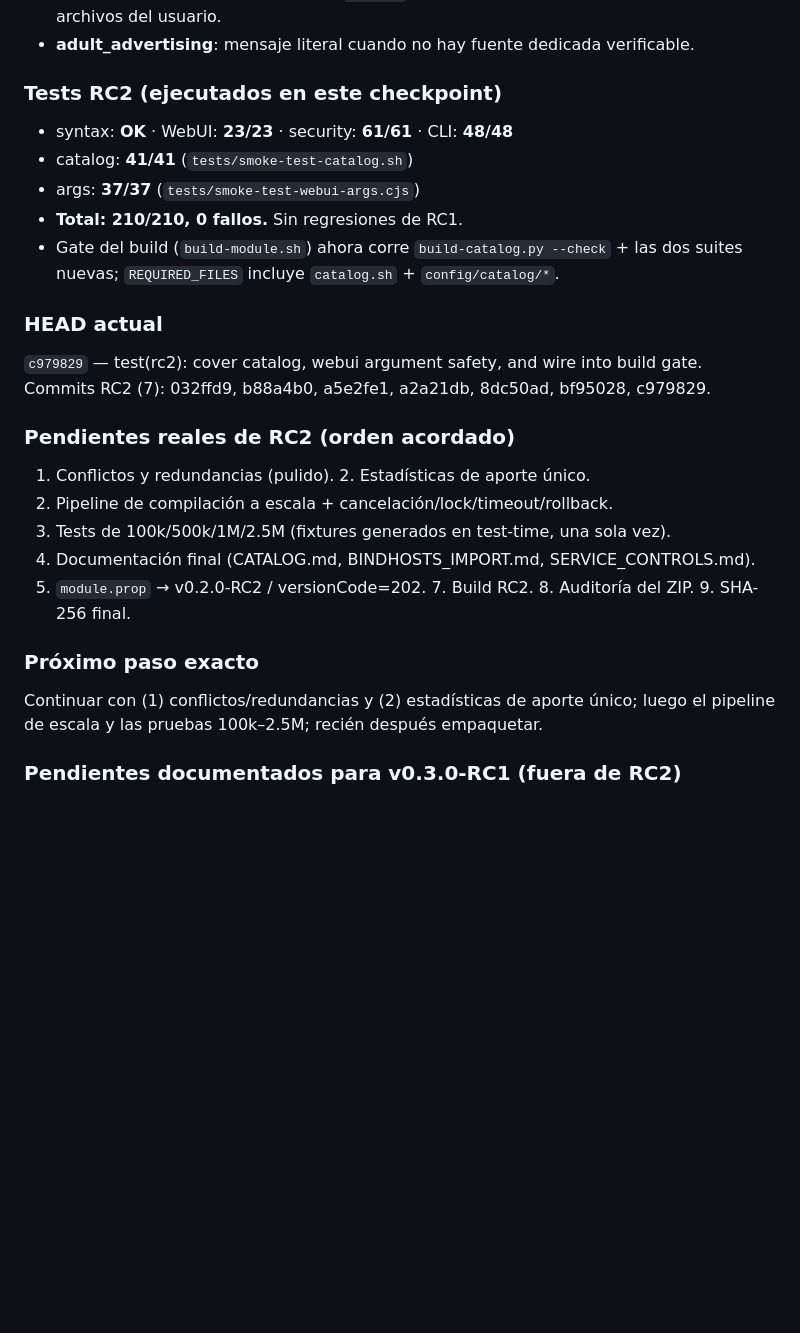
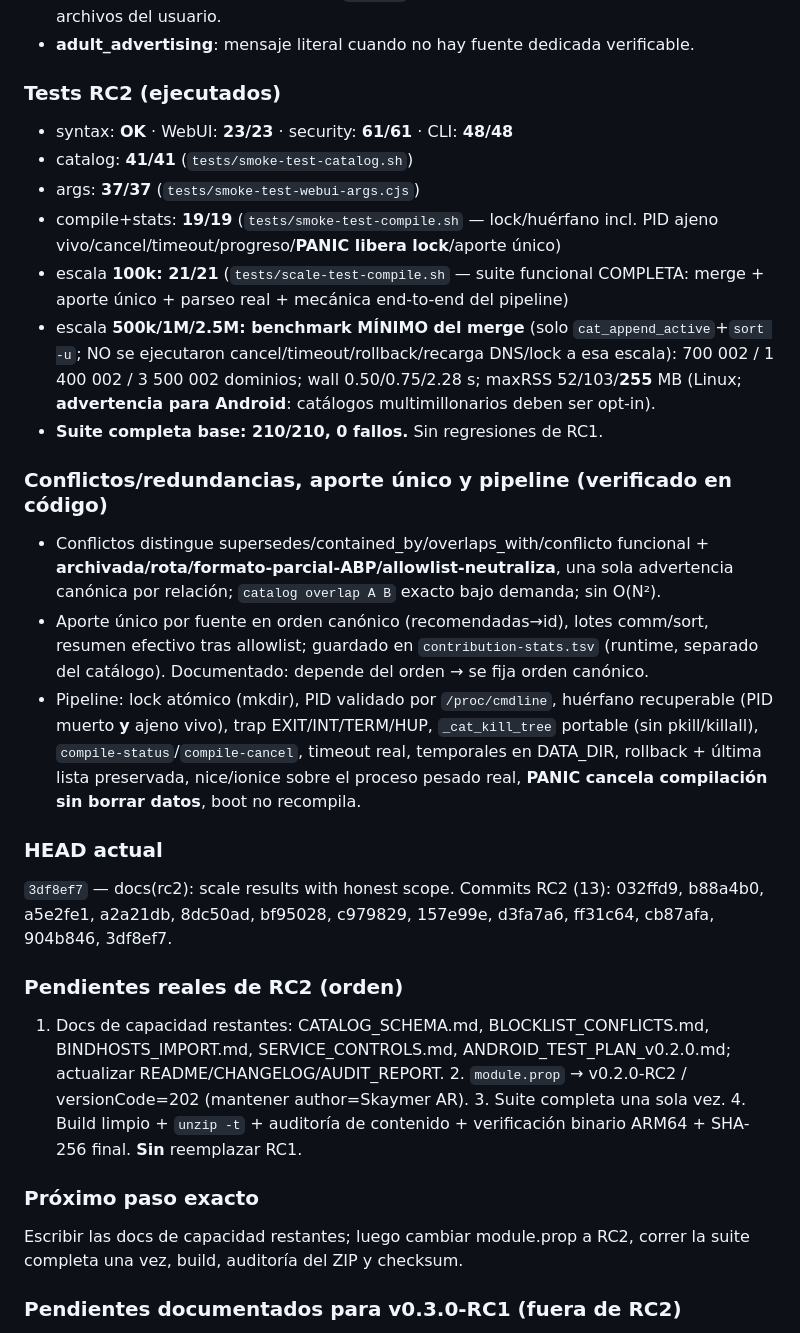
Before and after one commit to Skaymer-AR/DNSCrypt-Manager-WebUI, a Markdown page: WORK_PROGRESS.md, the part around the change. Drawn GitHub-style; blank space fills up the shorter version.

Commit message:
docs(rc2): update WORK_PROGRESS — HEAD 3df8ef7, conflicts/stats/pipeline, scale scope

```diff
--- a/WORK_PROGRESS.md
+++ b/WORK_PROGRESS.md
@@ -57,29 +57,49 @@ Roadmap: **v0.2.0-RC2 → v0.3.0-RC1 → prueba real ~5 días → v1.0.0**.
   sin eval, sin sh -c con datos, sin source de archivos del usuario.
 - **adult_advertising**: mensaje literal cuando no hay fuente dedicada verificable.
 
-### Tests RC2 (ejecutados en este checkpoint)
+### Tests RC2 (ejecutados)
 - syntax: **OK** · WebUI: **23/23** · security: **61/61** · CLI: **48/48**
 - catalog: **41/41** (`tests/smoke-test-catalog.sh`)
 - args: **37/37** (`tests/smoke-test-webui-args.cjs`)
-- **Total: 210/210, 0 fallos.** Sin regresiones de RC1.
-- Gate del build (`build-module.sh`) ahora corre `build-catalog.py --check` +
-  las dos suites nuevas; `REQUIRED_FILES` incluye `catalog.sh` + `config/catalog/*`.
+- compile+stats: **19/19** (`tests/smoke-test-compile.sh` — lock/huérfano incl. PID
+  ajeno vivo/cancel/timeout/progreso/**PANIC libera lock**/aporte único)
+- escala **100k: 21/21** (`tests/scale-test-compile.sh` — suite funcional COMPLETA:
+  merge + aporte único + parseo real + mecánica end-to-end del pipeline)
+- escala **500k/1M/2.5M: benchmark MÍNIMO del merge** (solo `cat_append_active`+`sort -u`;
+  NO se ejecutaron cancel/timeout/rollback/recarga DNS/lock a esa escala):
+  700 002 / 1 400 002 / 3 500 002 dominios; wall 0.50/0.75/2.28 s; maxRSS 52/103/**255** MB
+  (Linux; **advertencia para Android**: catálogos multimillonarios deben ser opt-in).
+- **Suite completa base: 210/210, 0 fallos.** Sin regresiones de RC1.
+
+### Conflictos/redundancias, aporte único y pipeline (verificado en código)
+- Conflictos distingue supersedes/contained_by/overlaps_with/conflicto funcional +
+  **archivada/rota/formato-parcial-ABP/allowlist-neutraliza**, una sola advertencia
+  canónica por relación; `catalog overlap A B` exacto bajo demanda; sin O(N²).
+- Aporte único por fuente en orden canónico (recomendadas→id), lotes comm/sort,
+  resumen efectivo tras allowlist; guardado en `contribution-stats.tsv` (runtime,
+  separado del catálogo). Documentado: depende del orden → se fija orden canónico.
+- Pipeline: lock atómico (mkdir), PID validado por `/proc/cmdline`, huérfano
+  recuperable (PID muerto **y** ajeno vivo), trap EXIT/INT/TERM/HUP, `_cat_kill_tree`
+  portable (sin pkill/killall), `compile-status`/`compile-cancel`, timeout real,
+  temporales en DATA_DIR, rollback + última lista preservada, nice/ionice sobre el
+  proceso pesado real, **PANIC cancela compilación sin borrar datos**, boot no recompila.
 
 ### HEAD actual
-`c979829` — test(rc2): cover catalog, webui argument safety, and wire into build gate.
-Commits RC2 (7): 032ffd9, b88a4b0, a5e2fe1, a2a21db, 8dc50ad, bf95028, c979829.
+`3df8ef7` — docs(rc2): scale results with honest scope.
+Commits RC2 (13): 032ffd9, b88a4b0, a5e2fe1, a2a21db, 8dc50ad, bf95028, c979829,
+157e99e, d3fa7a6, ff31c64, cb87afa, 904b846, 3df8ef7.
 
-### Pendientes reales de RC2 (orden acordado)
-1. Conflictos y redundancias (pulido). 2. Estadísticas de aporte único.
-3. Pipeline de compilación a escala + cancelación/lock/timeout/rollback.
-4. Tests de 100k/500k/1M/2.5M (fixtures generados en test-time, una sola vez).
-5. Documentación final (CATALOG.md, BINDHOSTS_IMPORT.md, SERVICE_CONTROLS.md).
-6. `module.prop` → v0.2.0-RC2 / versionCode=202. 7. Build RC2. 8. Auditoría del
-   ZIP. 9. SHA-256 final.
+### Pendientes reales de RC2 (orden)
+1. Docs de capacidad restantes: CATALOG_SCHEMA.md, BLOCKLIST_CONFLICTS.md,
+   BINDHOSTS_IMPORT.md, SERVICE_CONTROLS.md, ANDROID_TEST_PLAN_v0.2.0.md;
+   actualizar README/CHANGELOG/AUDIT_REPORT. 2. `module.prop` → v0.2.0-RC2 /
+   versionCode=202 (mantener author=Skaymer AR). 3. Suite completa una sola vez.
+   4. Build limpio + `unzip -t` + auditoría de contenido + verificación binario
+   ARM64 + SHA-256 final. **Sin** reemplazar RC1.
 
 ### Próximo paso exacto
-Continuar con (1) conflictos/redundancias y (2) estadísticas de aporte único;
-luego el pipeline de escala y las pruebas 100k–2.5M; recién después empaquetar.
+Escribir las docs de capacidad restantes; luego cambiar module.prop a RC2, correr
+la suite completa una vez, build, auditoría del ZIP y checksum.
 
 ### Pendientes documentados para v0.3.0-RC1 (fuera de RC2)
 Anonymized DNSCrypt, ODoH, captive portal, extensión de detección de bypass,
```
